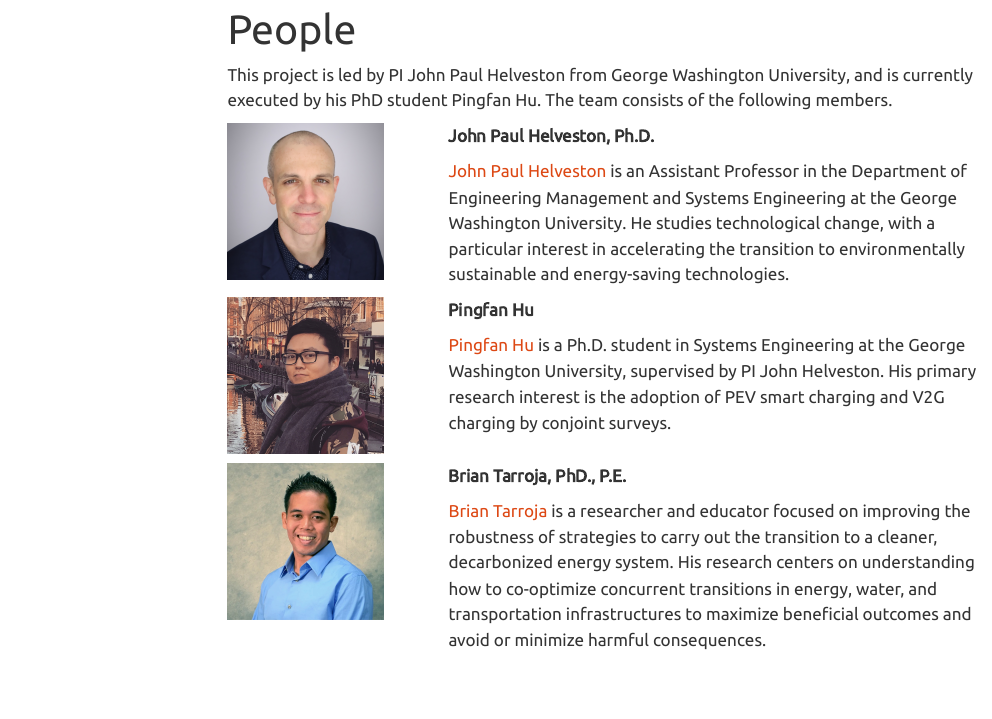
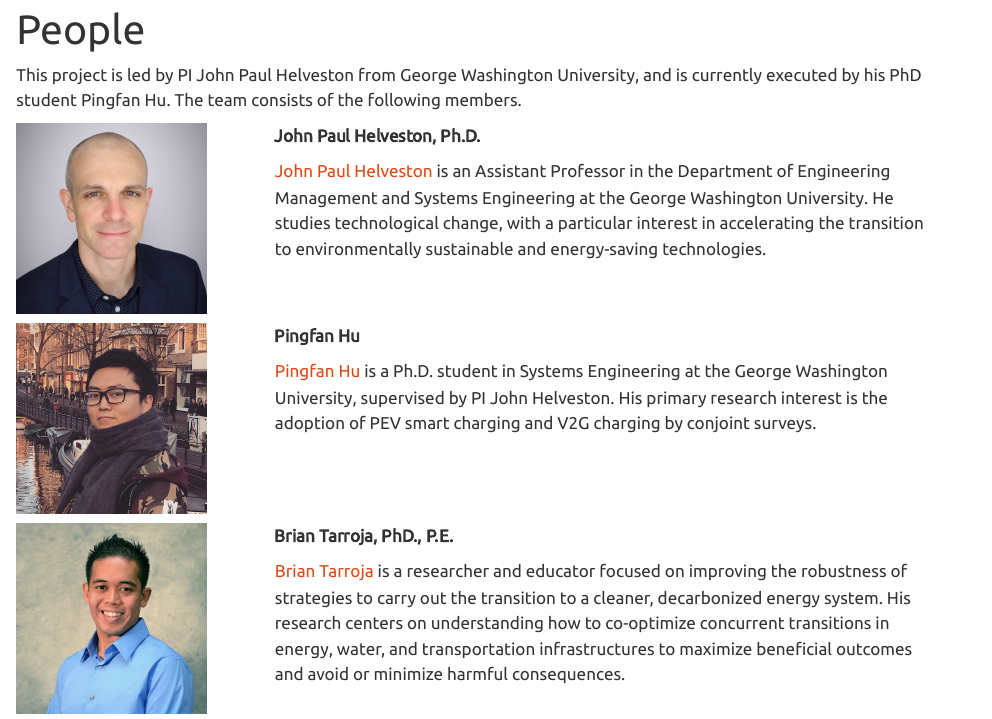
Before and after one commit to jhelvy/smartcharging, a Quarto document (pages/2_people.qmd): the page in a window 1100 px wide, from its top. Rendered offline with R 4.5, knitr and Pandoc in place of Quarto, with nearby package versions; menus at the side of the page are left out.

Commit message:
toc set to false

```diff
--- a/pages/2_people.qmd
+++ b/pages/2_people.qmd
@@ -1,6 +1,9 @@
 ---
 title: "People"
 page-layout: article
+format:
+  html:
+    toc: false
 ---
 
 This project is led by PI John Paul Helveston from George Washington University, and is currently executed by his PhD student Pingfan Hu. The team consists of the following members.
```
Also changed, not shown: pages/3_presentation.qmd (+3 -0 lines), 1 other file.
